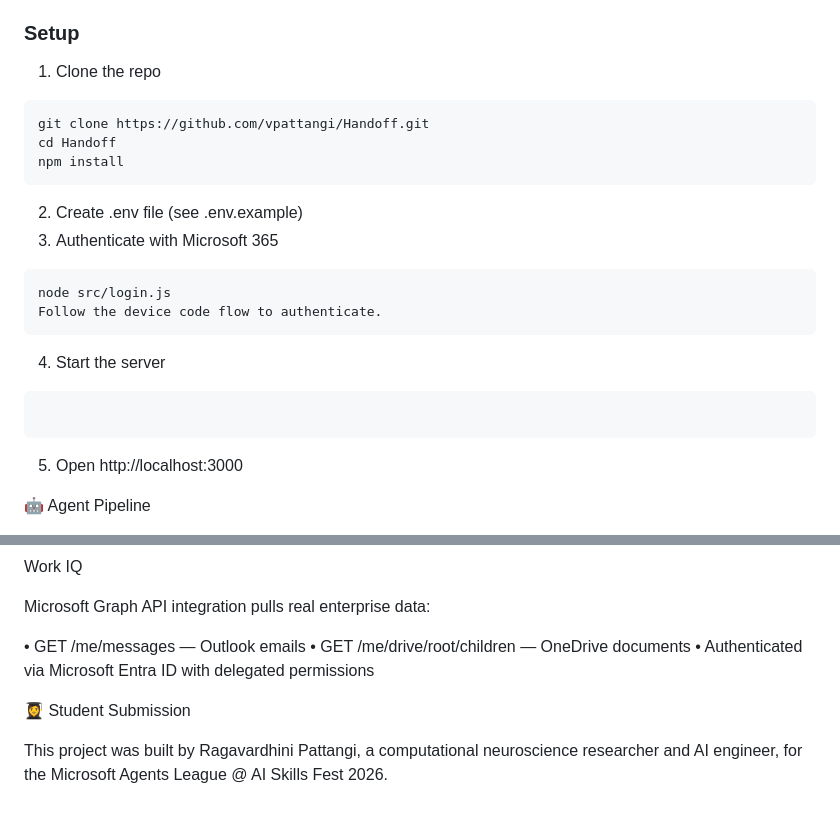
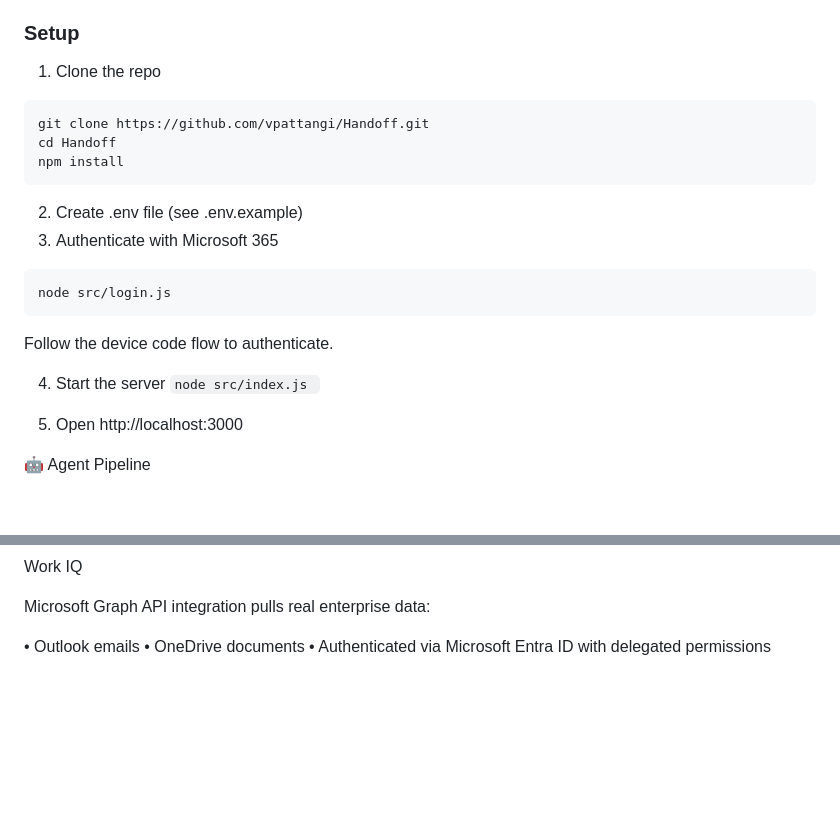
Before and after one commit to vpattangi/Handoff, a Markdown page: README.md, 2 parts joined by grey strips. Rendered like a GitHub page; blank space fills up the shorter version.

````diff
--- a/README.md
+++ b/README.md
@@ -54,7 +54,7 @@ Knowledge Transfer Package
 ### Setup
 
 1. Clone the repo
-```bash
+```
 git clone https://github.com/vpattangi/Handoff.git
 cd Handoff
 npm install
@@ -62,13 +62,14 @@ npm install
 
 2. Create .env file (see .env.example)
 3. Authenticate with Microsoft 365
-``` bash
+```
 node src/login.js
+```
 Follow the device code flow to authenticate.
-```
+
 4. Start the server
-```node src/index.js
-```
+```node src/index.js ```
+
 5. Open http://localhost:3000
 
 
@@ -97,10 +98,6 @@ Work IQ
 
 Microsoft Graph API integration pulls real enterprise data:
 
-• GET /me/messages — Outlook emails
-• GET /me/drive/root/children — OneDrive documents
+• Outlook emails
+• OneDrive documents
 • Authenticated via Microsoft Entra ID with delegated permissions
-
-👩‍🎓 Student Submission
-
-This project was built by Ragavardhini Pattangi, a computational neuroscience researcher and AI engineer, for the Microsoft Agents League @ AI Skills Fest 2026.
````
